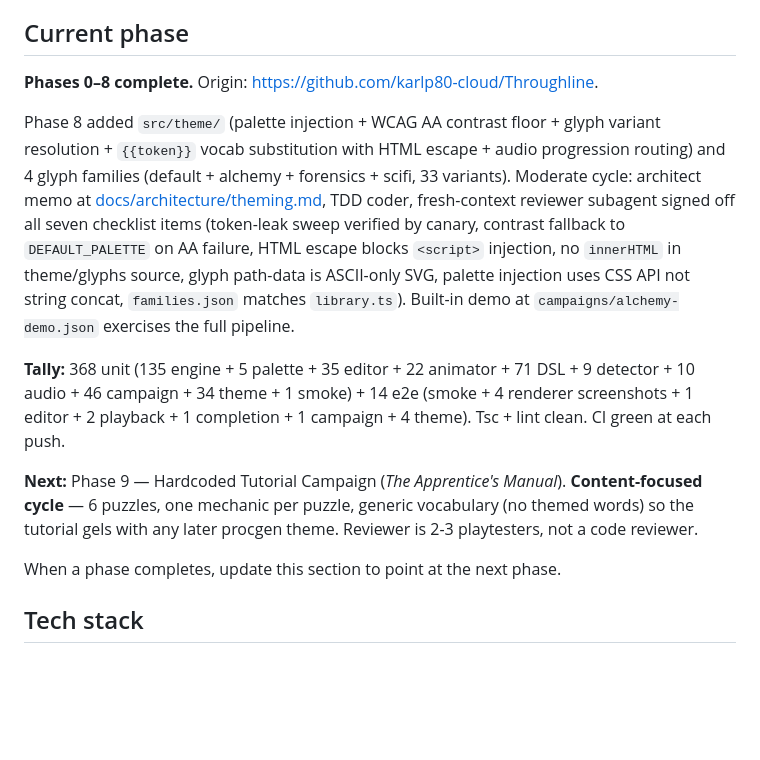
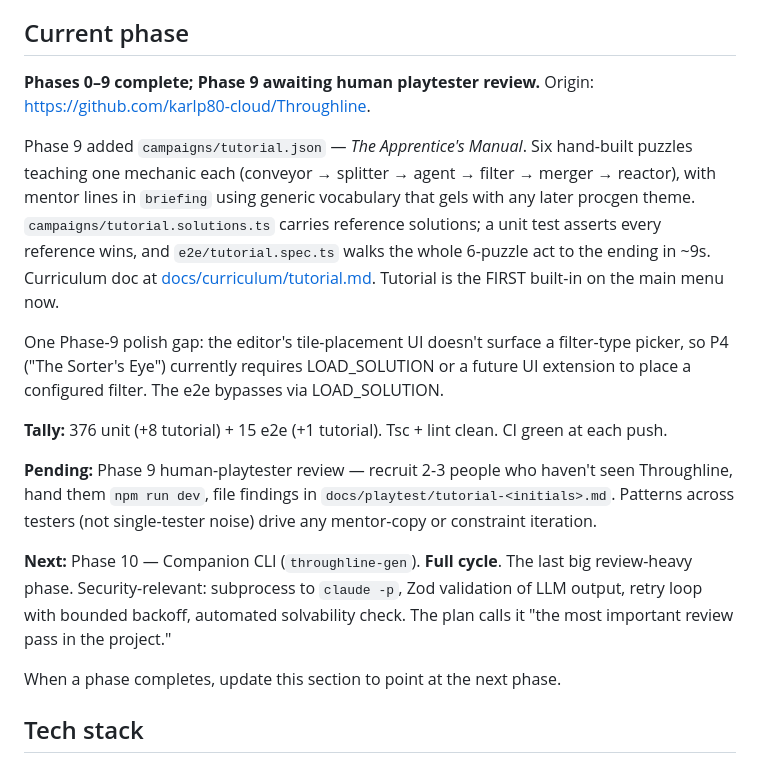
Before and after one commit to karlp80-cloud/Throughline, a Markdown page: CLAUDE.md, the part around the change. Rendered like a GitHub page; blank space fills up the shorter version.

Commit message:
docs: phase 9 shipped; awaiting playtest
Co-Authored-By: Claude Opus 4.7 <noreply@anthropic.com>

```diff
--- a/CLAUDE.md
+++ b/CLAUDE.md
@@ -13,13 +13,17 @@ This file provides guidance to Claude Code (claude.ai/code) when working with co
 
 ## Current phase
 
-**Phases 0–8 complete.** Origin: https://github.com/karlp80-cloud/Throughline.
+**Phases 0–9 complete; Phase 9 awaiting human playtester review.** Origin: https://github.com/karlp80-cloud/Throughline.
 
-Phase 8 added `src/theme/` (palette injection + WCAG AA contrast floor + glyph variant resolution + `{{token}}` vocab substitution with HTML escape + audio progression routing) and 4 glyph families (default + alchemy + forensics + scifi, 33 variants). Moderate cycle: architect memo at [docs/architecture/theming.md](docs/architecture/theming.md), TDD coder, fresh-context reviewer subagent signed off all seven checklist items (token-leak sweep verified by canary, contrast fallback to `DEFAULT_PALETTE` on AA failure, HTML escape blocks `<script>` injection, no `innerHTML` in theme/glyphs source, glyph path-data is ASCII-only SVG, palette injection uses CSS API not string concat, `families.json` matches `library.ts`). Built-in demo at `campaigns/alchemy-demo.json` exercises the full pipeline.
+Phase 9 added `campaigns/tutorial.json` — *The Apprentice's Manual*. Six hand-built puzzles teaching one mechanic each (conveyor → splitter → agent → filter → merger → reactor), with mentor lines in `briefing` using generic vocabulary that gels with any later procgen theme. `campaigns/tutorial.solutions.ts` carries reference solutions; a unit test asserts every reference wins, and `e2e/tutorial.spec.ts` walks the whole 6-puzzle act to the ending in ~9s. Curriculum doc at [docs/curriculum/tutorial.md](docs/curriculum/tutorial.md). Tutorial is the FIRST built-in on the main menu now.
 
-**Tally:** 368 unit (135 engine + 5 palette + 35 editor + 22 animator + 71 DSL + 9 detector + 10 audio + 46 campaign + 34 theme + 1 smoke) + 14 e2e (smoke + 4 renderer screenshots + 1 editor + 2 playback + 1 completion + 1 campaign + 4 theme). Tsc + lint clean. CI green at each push.
+One Phase-9 polish gap: the editor's tile-placement UI doesn't surface a filter-type picker, so P4 ("The Sorter's Eye") currently requires LOAD_SOLUTION or a future UI extension to place a configured filter. The e2e bypasses via LOAD_SOLUTION.
 
-**Next:** Phase 9 — Hardcoded Tutorial Campaign (*The Apprentice's Manual*). **Content-focused cycle** — 6 puzzles, one mechanic per puzzle, generic vocabulary (no themed words) so the tutorial gels with any later procgen theme. Reviewer is 2-3 playtesters, not a code reviewer.
+**Tally:** 376 unit (+8 tutorial) + 15 e2e (+1 tutorial). Tsc + lint clean. CI green at each push.
+
+**Pending:** Phase 9 human-playtester review — recruit 2-3 people who haven't seen Throughline, hand them `npm run dev`, file findings in `docs/playtest/tutorial-<initials>.md`. Patterns across testers (not single-tester noise) drive any mentor-copy or constraint iteration.
+
+**Next:** Phase 10 — Companion CLI (`throughline-gen`). **Full cycle**. The last big review-heavy phase. Security-relevant: subprocess to `claude -p`, Zod validation of LLM output, retry loop with bounded backoff, automated solvability check. The plan calls it "the most important review pass in the project."
 
 When a phase completes, update this section to point at the next phase.
 
```
